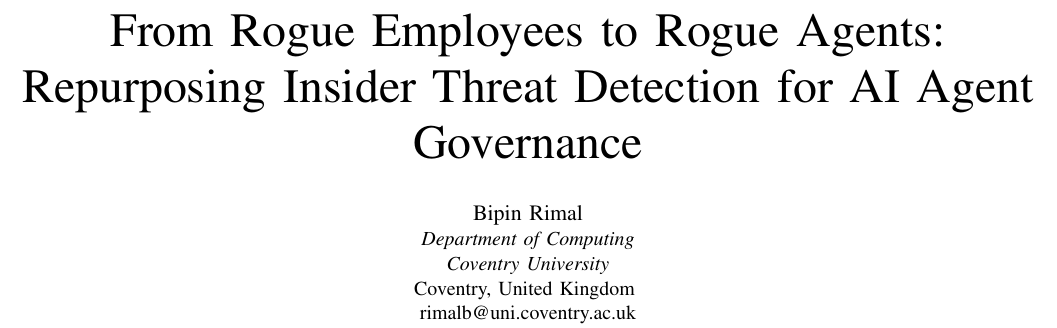
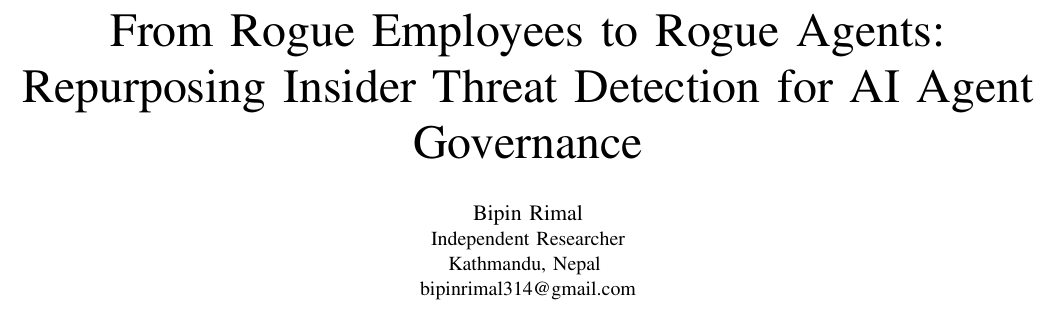
Before and after one commit to BipinRimal314/threat-to-governance-pipeline, a LaTeX paper (paper/main.tex): part of page 1 of 13, cut so that both start at the same text. The pictures show the PDF file paper/main.pdf that the author committed with the source.

Commit message:
Update affiliation to Independent Researcher
Changed author block from Coventry University to Independent Researcher,
Kathmandu, Nepal with personal email bipinrimal314@gmail.com.

Co-Authored-By: Claude Opus 4.6 <noreply@anthropic.com>

```diff
--- a/paper/main.tex
+++ b/paper/main.tex
@@ -20,10 +20,9 @@
 \author{
 \IEEEauthorblockN{Bipin Rimal}
 \IEEEauthorblockA{
-\textit{Department of Computing} \\
-\textit{Coventry University}\\
-Coventry, United Kingdom \\
-rimalb@uni.coventry.ac.uk}
+Independent Researcher \\
+Kathmandu, Nepal \\
+bipinrimal314@gmail.com}
 }
 
 \maketitle
```
Also changed, not shown: paper/main.pdf.
